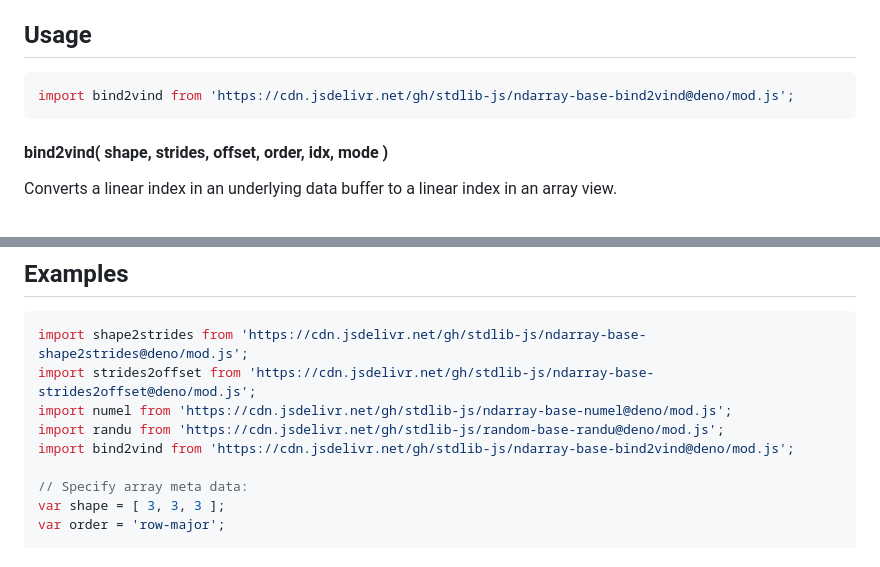
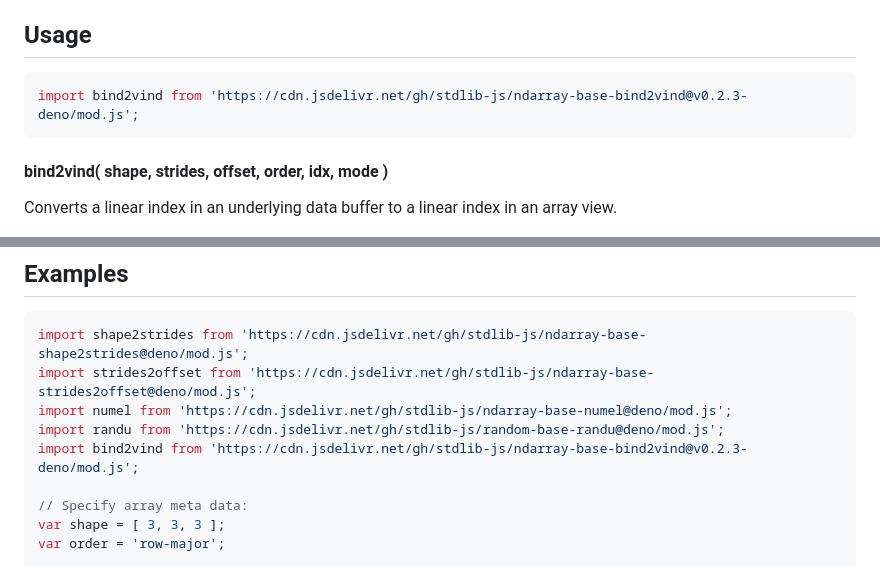
Before and after one commit to stdlib-js/ndarray-base-bind2vind, a Markdown page: README.md, 2 parts joined by grey strips. Drawn GitHub-style.

Commit message:
Update README.md for Deno bundle v0.2.3

````diff
--- a/README.md
+++ b/README.md
@@ -52,7 +52,7 @@ limitations under the License.
 ## Usage
 
 ```javascript
-import bind2vind from 'https://cdn.jsdelivr.net/gh/stdlib-js/ndarray-base-bind2vind@deno/mod.js';
+import bind2vind from 'https://cdn.jsdelivr.net/gh/stdlib-js/ndarray-base-bind2vind@v0.2.3-deno/mod.js';
 ```
 
 #### bind2vind( shape, strides, offset, order, idx, mode )
@@ -126,7 +126,7 @@ import shape2strides from 'https://cdn.jsdelivr.net/gh/stdlib-js/ndarray-base-sh
 import strides2offset from 'https://cdn.jsdelivr.net/gh/stdlib-js/ndarray-base-strides2offset@deno/mod.js';
 import numel from 'https://cdn.jsdelivr.net/gh/stdlib-js/ndarray-base-numel@deno/mod.js';
 import randu from 'https://cdn.jsdelivr.net/gh/stdlib-js/random-base-randu@deno/mod.js';
-import bind2vind from 'https://cdn.jsdelivr.net/gh/stdlib-js/ndarray-base-bind2vind@deno/mod.js';
+import bind2vind from 'https://cdn.jsdelivr.net/gh/stdlib-js/ndarray-base-bind2vind@v0.2.3-deno/mod.js';
 
 // Specify array meta data:
 var shape = [ 3, 3, 3 ];
````
